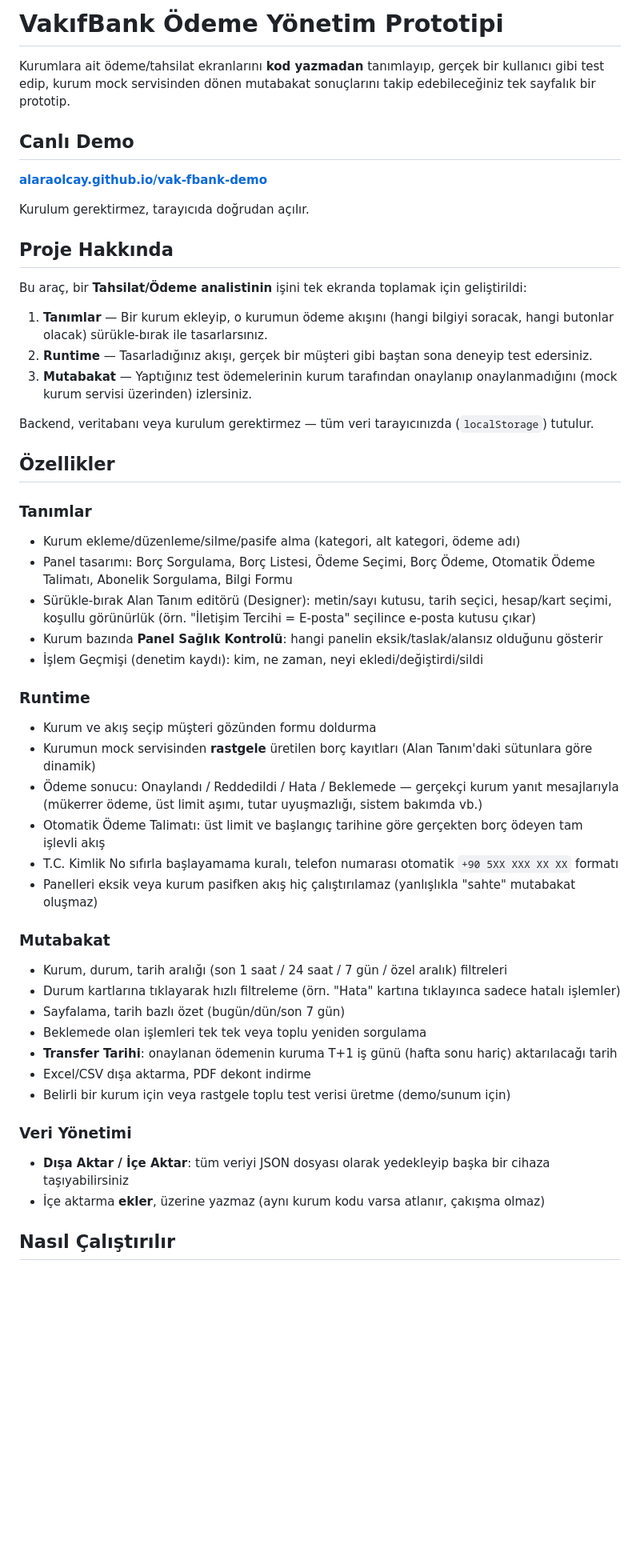
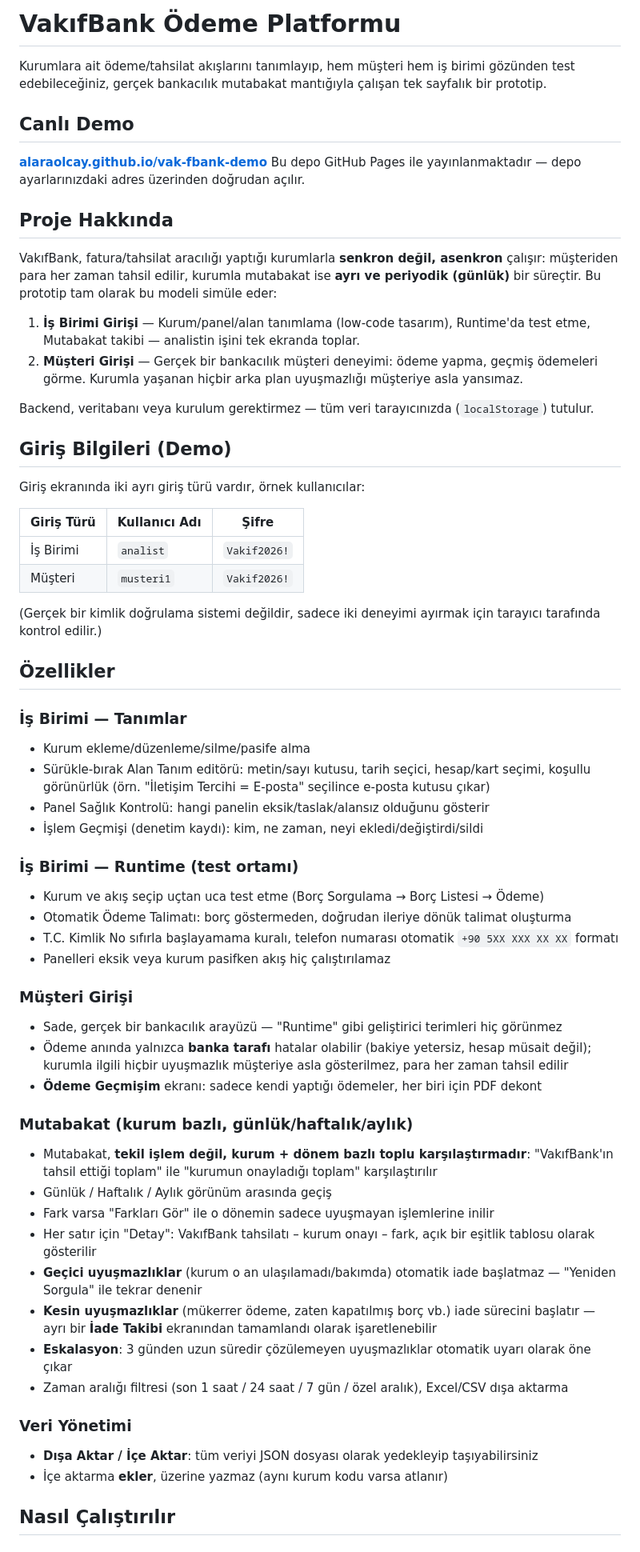
Before and after one commit to alaraolcay/vak-fbank-demo, a Markdown page: README.md, the part around one of its changes. Shown at 80% size. Drawn GitHub-style; blank space fills up the shorter version.

```diff
--- a/README.md
+++ b/README.md
@@ -1,52 +1,76 @@
-# VakıfBank Ödeme Yönetim Prototipi
+# VakıfBank Ödeme Platformu
 
-Kurumlara ait ödeme/tahsilat ekranlarını **kod yazmadan** tanımlayıp, gerçek bir kullanıcı gibi test edip, kurum mock servisinden dönen mutabakat sonuçlarını takip edebileceğiniz tek sayfalık bir prototip.
+Kurumlara ait ödeme/tahsilat akışlarını tanımlayıp, hem müşteri hem iş birimi
+gözünden test edebileceğiniz, gerçek bankacılık mutabakat mantığıyla çalışan tek sayfalık bir
+prototip.
 
-## Canlı Demo
+##  Canlı Demo
+ **[alaraolcay.github.io/vak-fbank-demo](https://alaraolcay.github.io/vak-fbank-demo/)**
+Bu depo GitHub Pages ile yayınlanmaktadır — depo ayarlarınızdaki adres üzerinden doğrudan açılır.
 
- **[alaraolcay.github.io/vak-fbank-demo](https://alaraolcay.github.io/vak-fbank-demo/)**
+##  Proje Hakkında
 
-Kurulum gerektirmez, tarayıcıda doğrudan açılır.
+VakıfBank, fatura/tahsilat aracılığı yaptığı kurumlarla **senkron değil, asenkron** çalışır:
+müşteriden para her zaman tahsil edilir, kurumla mutabakat ise **ayrı ve periyodik (günlük)**
+bir süreçtir. Bu prototip tam olarak bu modeli simüle eder:
 
-## Proje Hakkında
-
-Bu araç, bir **Tahsilat/Ödeme analistinin** işini tek ekranda toplamak için geliştirildi:
-
-1. **Tanımlar** — Bir kurum ekleyip, o kurumun ödeme akışını (hangi bilgiyi soracak, hangi butonlar olacak) sürükle-bırak ile tasarlarsınız.
-2. **Runtime** — Tasarladığınız akışı, gerçek bir müşteri gibi baştan sona deneyip test edersiniz.
-3. **Mutabakat** — Yaptığınız test ödemelerinin kurum tarafından onaylanıp onaylanmadığını (mock kurum servisi üzerinden) izlersiniz.
+1. **İş Birimi Girişi** — Kurum/panel/alan tanımlama (low-code tasarım), Runtime'da test etme,
+   Mutabakat takibi — analistin işini tek ekranda toplar.
+2. **Müşteri Girişi** — Gerçek bir bankacılık müşteri deneyimi: ödeme yapma, geçmiş ödemeleri
+   görme. Kurumla yaşanan hiçbir arka plan uyuşmazlığı müşteriye asla yansımaz.
 
 Backend, veritabanı veya kurulum gerektirmez — tüm veri tarayıcınızda (`localStorage`) tutulur.
 
-##  Özellikler
+##  Giriş Bilgileri (Demo)
 
-### Tanımlar
-- Kurum ekleme/düzenleme/silme/pasife alma (kategori, alt kategori, ödeme adı)
-- Panel tasarımı: Borç Sorgulama, Borç Listesi, Ödeme Seçimi, Borç Ödeme, Otomatik Ödeme Talimatı, Abonelik Sorgulama, Bilgi Formu
-- Sürükle-bırak Alan Tanım editörü (Designer): metin/sayı kutusu, tarih seçici, hesap/kart seçimi, koşullu görünürlük (örn. "İletişim Tercihi = E-posta" seçilince e-posta kutusu çıkar)
-- Kurum bazında **Panel Sağlık Kontrolü**: hangi panelin eksik/taslak/alansız olduğunu gösterir
+Giriş ekranında iki ayrı giriş türü vardır, örnek kullanıcılar:
+
+| Giriş Türü | Kullanıcı Adı | Şifre |
+|---|---|---|
+|  İş Birimi | `analist` | `Vakif2026!` |
+| Müşteri | `musteri1` | `Vakif2026!` |
+
+(Gerçek bir kimlik doğrulama sistemi değildir, sadece iki deneyimi ayırmak için tarayıcı
+tarafında kontrol edilir.)
+
+## Özellikler
+
+### İş Birimi — Tanımlar
+- Kurum ekleme/düzenleme/silme/pasife alma
+- Sürükle-bırak Alan Tanım editörü: metin/sayı kutusu, tarih seçici, hesap/kart seçimi, koşullu
+  görünürlük (örn. "İletişim Tercihi = E-posta" seçilince e-posta kutusu çıkar)
+- Panel Sağlık Kontrolü: hangi panelin eksik/taslak/alansız olduğunu gösterir
 - İşlem Geçmişi (denetim kaydı): kim, ne zaman, neyi ekledi/değiştirdi/sildi
 
-### Runtime
-- Kurum ve akış seçip müşteri gözünden formu doldurma
-- Kurumun mock servisinden **rastgele** üretilen borç kayıtları (Alan Tanım'daki sütunlara göre dinamik)
-- Ödeme sonucu: Onaylandı / Reddedildi / Hata / Beklemede — gerçekçi kurum yanıt mesajlarıyla (mükerrer ödeme, üst limit aşımı, tutar uyuşmazlığı, sistem bakımda vb.)
-- Otomatik Ödeme Talimatı: üst limit ve başlangıç tarihine göre gerçekten borç ödeyen tam işlevli akış
+### İş Birimi — Runtime (test ortamı)
+- Kurum ve akış seçip uçtan uca test etme (Borç Sorgulama → Borç Listesi → Ödeme)
+- Otomatik Ödeme Talimatı: borç göstermeden, doğrudan ileriye dönük talimat oluşturma
 - T.C. Kimlik No sıfırla başlayamama kuralı, telefon numarası otomatik `+90 5XX XXX XX XX` formatı
-- Panelleri eksik veya kurum pasifken akış hiç çalıştırılamaz (yanlışlıkla "sahte" mutabakat oluşmaz)
+- Panelleri eksik veya kurum pasifken akış hiç çalıştırılamaz
 
-### Mutabakat
-- Kurum, durum, tarih aralığı (son 1 saat / 24 saat / 7 gün / özel aralık) filtreleri
-- Durum kartlarına tıklayarak hızlı filtreleme (örn. "Hata" kartına tıklayınca sadece hatalı işlemler)
-- Sayfalama, tarih bazlı özet (bugün/dün/son 7 gün)
-- Beklemede olan işlemleri tek tek veya toplu yeniden sorgulama
-- **Transfer Tarihi**: onaylanan ödemenin kuruma T+1 iş günü (hafta sonu hariç) aktarılacağı tarih
-- Excel/CSV dışa aktarma, PDF dekont indirme
-- Belirli bir kurum için veya rastgele toplu test verisi üretme (demo/sunum için)
+### Müşteri Girişi
+- Sade, gerçek bir bankacılık arayüzü — "Runtime" gibi geliştirici terimleri hiç görünmez
+- Ödeme anında yalnızca **banka tarafı** hatalar olabilir (bakiye yetersiz, hesap müsait değil);
+  kurumla ilgili hiçbir uyuşmazlık müşteriye asla gösterilmez, para her zaman tahsil edilir
+- **Ödeme Geçmişim** ekranı: sadece kendi yaptığı ödemeler, her biri için PDF dekont
+
+### Mutabakat (kurum bazlı, günlük/haftalık/aylık)
+- Mutabakat, **tekil işlem değil, kurum + dönem bazlı toplu karşılaştırmadır**: "VakıfBank'ın
+  tahsil ettiği toplam" ile "kurumun onayladığı toplam" karşılaştırılır
+- Günlük / Haftalık / Aylık görünüm arasında geçiş
+- Fark varsa "Farkları Gör" ile o dönemin sadece uyuşmayan işlemlerine inilir
+- Her satır için "Detay": VakıfBank tahsilatı – kurum onayı – fark, açık bir eşitlik tablosu
+  olarak gösterilir
+- **Geçici uyuşmazlıklar** (kurum o an ulaşılamadı/bakımda) otomatik iade başlatmaz — "Yeniden
+  Sorgula" ile tekrar denenir
+- **Kesin uyuşmazlıklar** (mükerrer ödeme, zaten kapatılmış borç vb.) iade sürecini başlatır —
+  ayrı bir **İade Takibi** ekranından tamamlandı olarak işaretlenebilir
+- **Eskalasyon**: 3 günden uzun süredir çözülemeyen uyuşmazlıklar otomatik uyarı olarak öne çıkar
+- Zaman aralığı filtresi (son 1 saat / 24 saat / 7 gün / özel aralık), Excel/CSV dışa aktarma
 
 ### Veri Yönetimi
-- **Dışa Aktar / İçe Aktar**: tüm veriyi JSON dosyası olarak yedekleyip başka bir cihaza taşıyabilirsiniz
-- İçe aktarma **ekler**, üzerine yazmaz (aynı kurum kodu varsa atlanır, çakışma olmaz)
+- **Dışa Aktar / İçe Aktar**: tüm veriyi JSON dosyası olarak yedekleyip taşıyabilirsiniz
+- İçe aktarma **ekler**, üzerine yazmaz (aynı kurum kodu varsa atlanır)
 
 ##  Nasıl Çalıştırılır
 
```
Also changed, not shown: other parts of README.md (+17 -16 lines).
